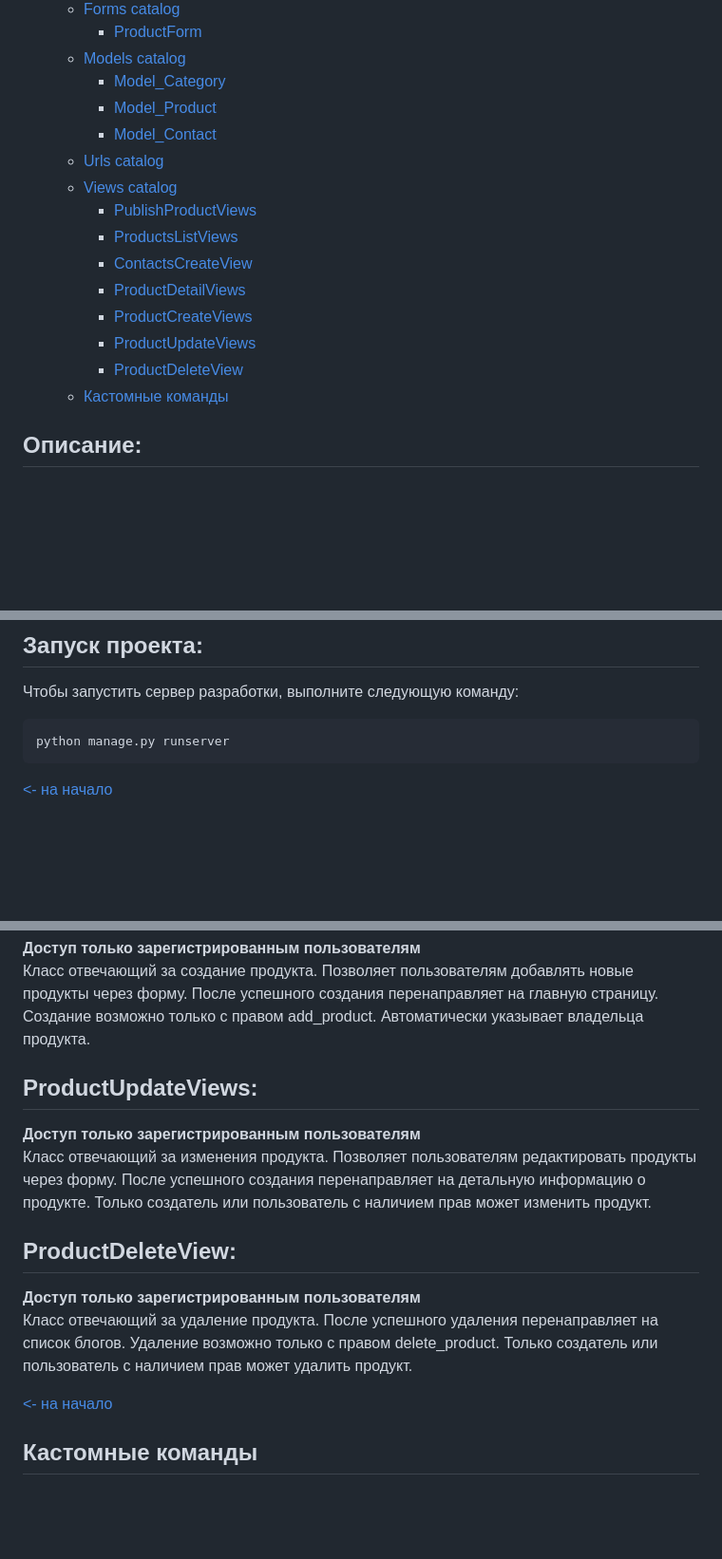
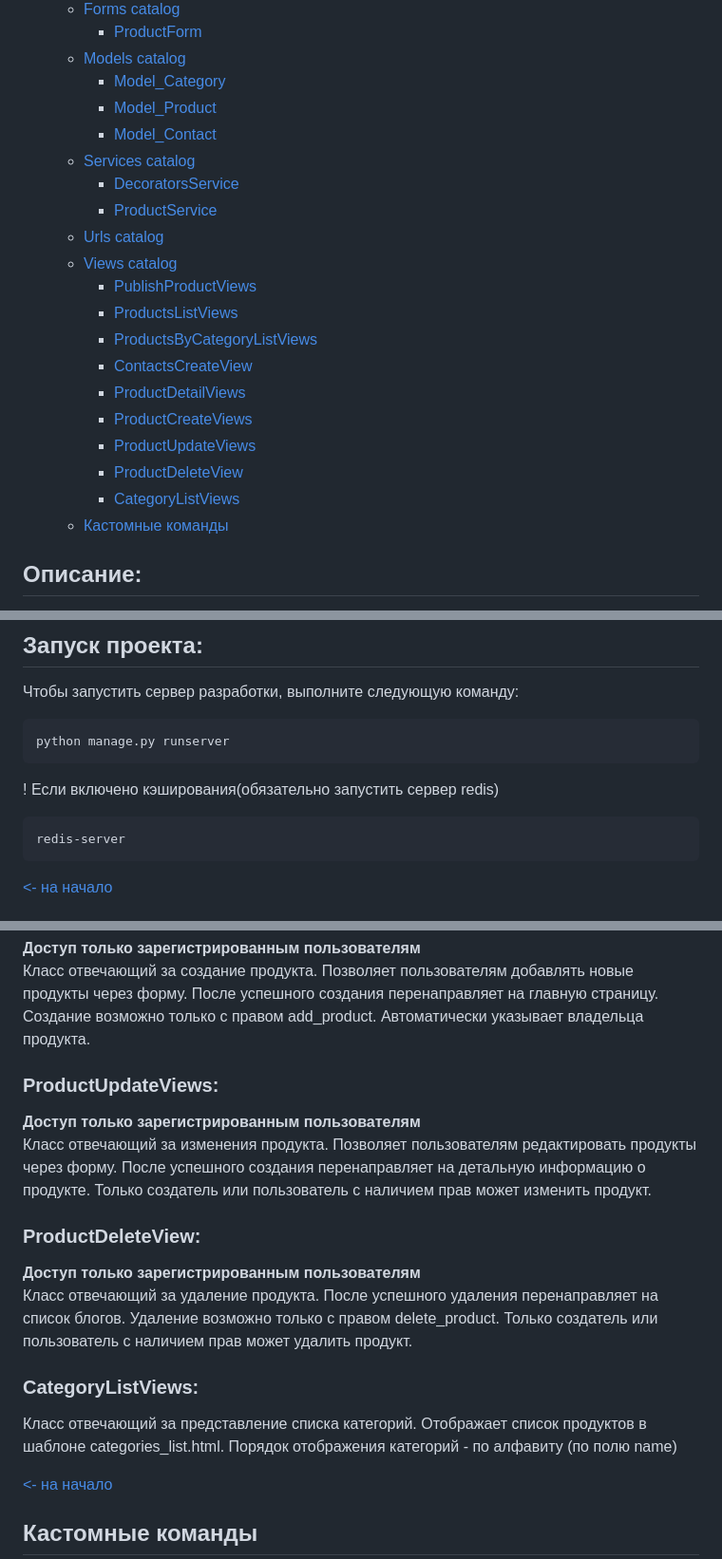
Before and after one commit to Streiker-Saik/OnlineStore_Django, a Markdown page: README.md, 3 parts joined by grey strips. Shown at 95% size. Drawn GitHub-style; blank space fills up the shorter version.

````diff
--- a/README.md
+++ b/README.md
@@ -42,15 +42,20 @@
     - [Model_Category](#model_category)
     - [Model_Product](#model_product)
     - [Model_Contact](#model_contact)
+  - [Services catalog](#services-catalog)
+    - [DecoratorsService](#decoratorsservice)
+    - [ProductService](#productservice)
   - [Urls catalog](#urls-catalog)
   - [Views catalog](#views-catalog)
     - [PublishProductViews](#publishproductviews)
     - [ProductsListViews](#productslistviews)
+    - [ProductsByCategoryListViews](#productsbycategorylistviews)
     - [ContactsCreateView](#contactscreateview)
     - [ProductDetailViews](#productdetailviews)
     - [ProductCreateViews](#productcreateviews)
     - [ProductUpdateViews](#productupdateviews)
     - [ProductDeleteView](#productdeleteview)
+    - [CategoryListViews](#categorylistviews)
   - [Кастомные команды](#кастомные-команды)
 
 
@@ -123,6 +128,10 @@ poetry add --group lint flake8 black isort mypy ipython
 ```bash
 python manage.py runserver
 ```
+! Если включено кэширования(обязательно запустить сервер redis)
+```bash
+redis-server
+```
 
 [<- на начало](#содержание)
 
@@ -451,18 +489,22 @@ http://127.0.0.1:8000/blogs/(pk)>/delete/
 После успешного создания перенаправляет на главную страницу.
 Создание возможно только с правом add_product.
 Автоматически указывает владельца продукта.
-## ProductUpdateViews:
+### ProductUpdateViews:
 **Доступ только зарегистрированным пользователям**
 Класс отвечающий за изменения продукта.
 Позволяет пользователям редактировать продукты через форму.
 После успешного создания перенаправляет на детальную информацию о продукте.
 Только создатель или пользователь с наличием прав может изменить продукт.
-## ProductDeleteView:
+### ProductDeleteView:
 **Доступ только зарегистрированным пользователям**
 Класс отвечающий за удаление продукта.
 После успешного удаления перенаправляет на список блогов.
 Удаление возможно только с правом delete_product.
 Только создатель или пользователь с наличием прав может удалить продукт.
+### CategoryListViews:
+Класс отвечающий за представление списка категорий.
+Отображает список продуктов в шаблоне categories_list.html.
+Порядок отображения категорий - по алфавиту (по полю name)
 
 [<- на начало](#содержание)
 
````
Also changed, not shown: other parts of README.md (+32 -3 lines).
